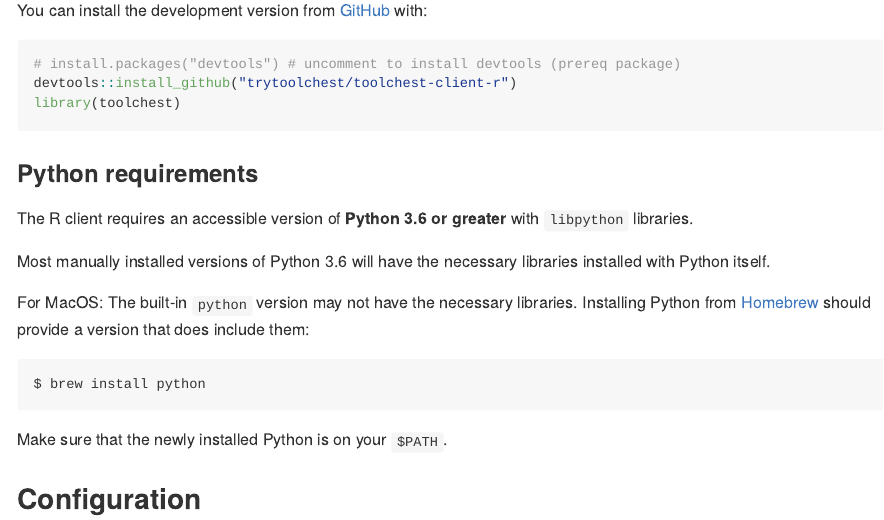
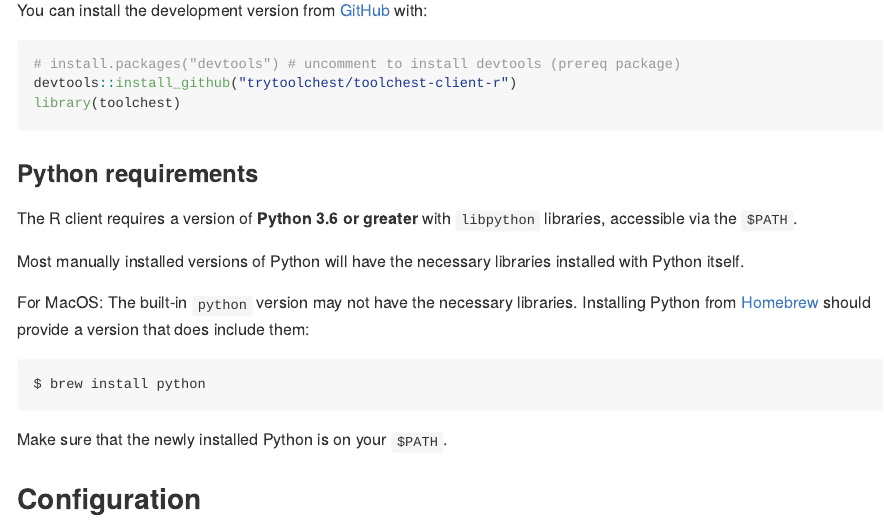
Before and after one commit to trytoolchest/toolchest-client-r, an R Markdown document (README.Rmd): the page in a window 1100 px wide, from 1060 px down. The pictures show the output file README.md that the author committed with the source, drawn offline in the style of GitHub.

Commit message:
changed README wording

````diff
--- a/README.Rmd
+++ b/README.Rmd
@@ -74,10 +74,10 @@ library(toolchest)
 ```
 
 ### Python requirements
-The R client requires an accessible version of **Python 3.6 or greater** with
-`libpython` libraries.
+The R client requires a version of **Python 3.6 or greater** with
+`libpython` libraries, accessible via the `$PATH`.
 
-Most manually installed versions of Python 3.6 will have the necessary libraries
+Most manually installed versions of Python will have the necessary libraries
 installed with Python itself.
 
 For MacOS: The built-in `python` version may not have the necessary libraries.
````
Also changed, not shown: README.md.
